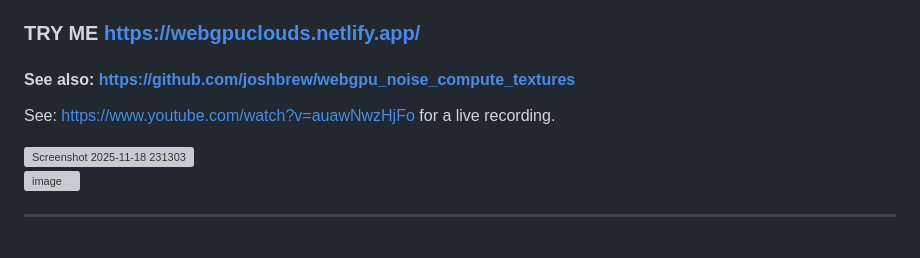
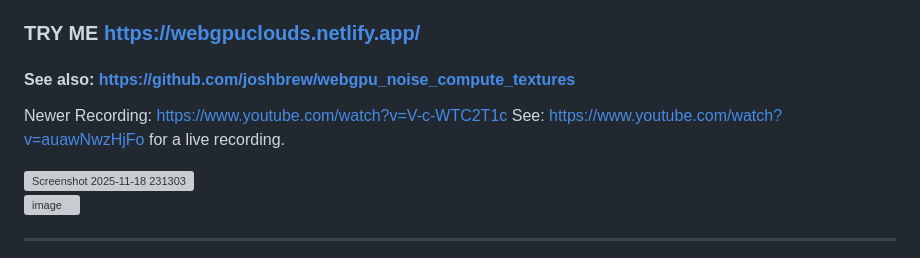
Before and after one commit to joshbrew/webgpu_realtime_clouds, a Markdown page: README.md, the part around the change. Rendered like a GitHub page; grey boxes are pictures that could not be loaded.

```diff
--- a/README.md
+++ b/README.md
@@ -9,8 +9,8 @@ To run the demo, run `npm install` then `tinybuild` within this repository. `npm
 
 #### See also: [https://github.com/joshbrew/webgpu_noise_compute_textures](https://github.com/joshbrew/webgpu_noise_compute_textures)
 
+Newer Recording: https://www.youtube.com/watch?v=V-c-WTC2T1c
 See: https://www.youtube.com/watch?v=auawNwzHjFo for a live recording.
-
 
 <img width="3591" height="1879" alt="Screenshot 2025-11-18 231303" src="https://github.com/user-attachments/assets/f9c57bee-4d9b-45a0-ad27-c125af9d57ac" />
 
```
